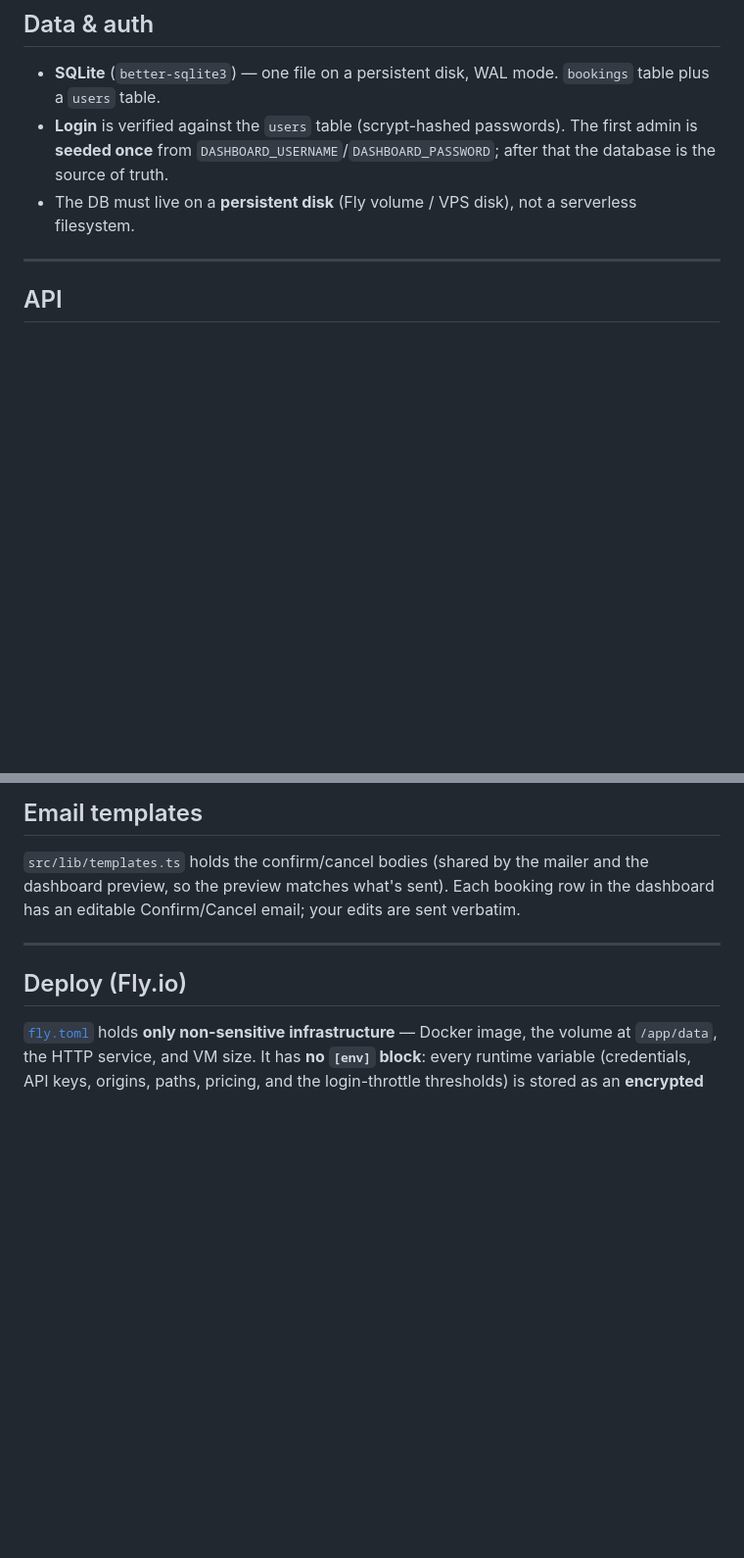
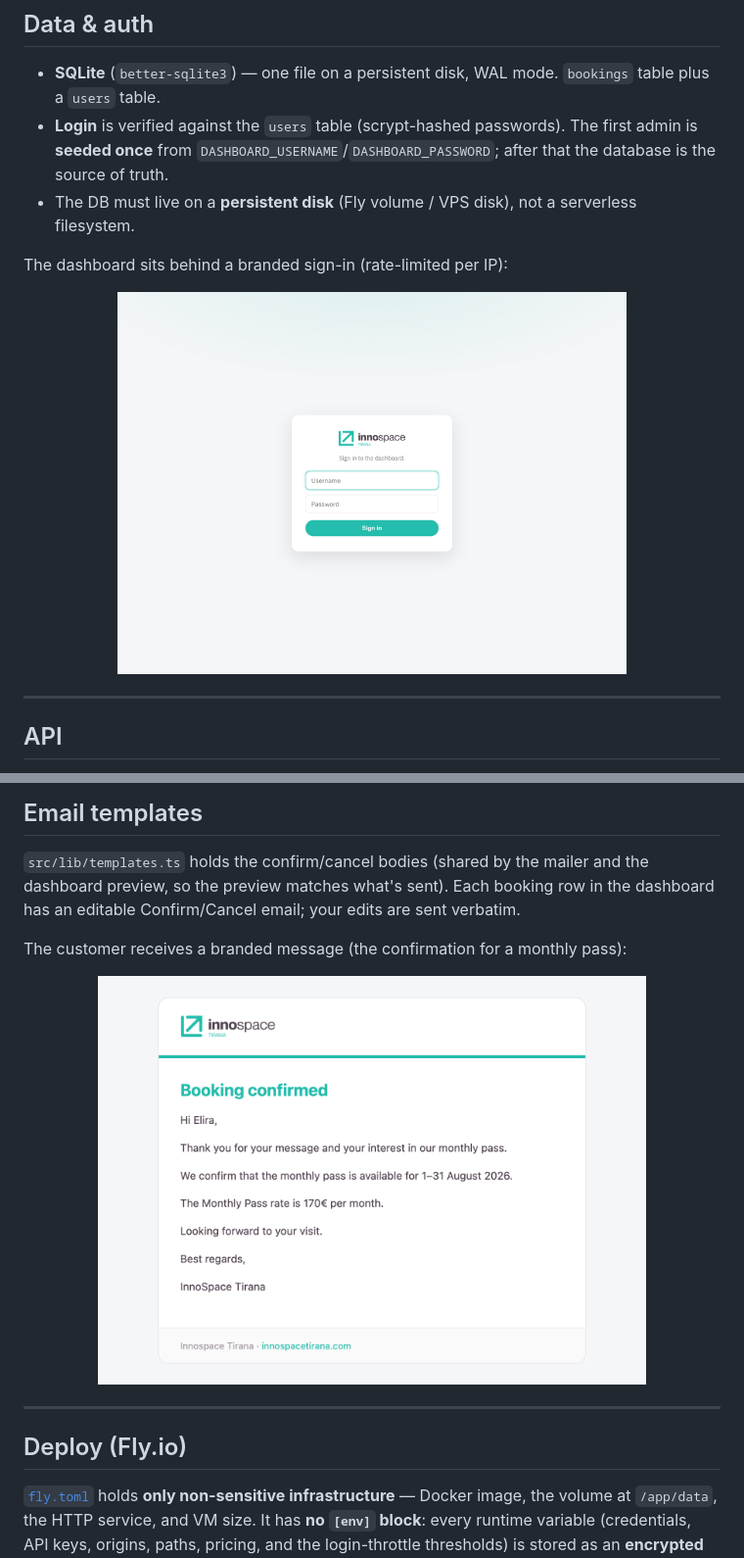
Before and after one commit to IgliHoxha/innospace-bookings, a Markdown page: README.md, 2 parts joined by grey strips. Shown at 98% size. GitHub-like rendering; pictures changed too: docs/img/email-confirm.png (added), docs/img/login.png (added); blank space fills up the shorter version.

```diff
--- a/README.md
+++ b/README.md
@@ -79,6 +94,12 @@ docker compose up -d --build  # http://localhost:4000
 - The DB must live on a **persistent disk** (Fly volume / VPS disk), not a
   serverless filesystem.
 
+The dashboard sits behind a branded sign-in (rate-limited per IP):
+
+<p align="center">
+  <img src="docs/img/login.png" alt="The dashboard sign-in screen: Innospace Tirana logo above username and password fields and a Sign in button" width="520">
+</p>
+
 ---
 
 ## API
@@ -98,6 +119,12 @@ docker compose up -d --build  # http://localhost:4000
 `src/lib/templates.ts` holds the confirm/cancel bodies (shared by the mailer and
 the dashboard preview, so the preview matches what's sent). Each booking row in
 the dashboard has an editable Confirm/Cancel email; your edits are sent verbatim.
+
+The customer receives a branded message (the confirmation for a monthly pass):
+
+<p align="center">
+  <img src="docs/img/email-confirm.png" alt="The branded confirmation email a customer receives: Innospace Tirana logo, a Booking confirmed heading, and the confirmation text including the monthly pass dates and rate" width="560">
+</p>
 
 ---
 
```
Also changed, not shown: other parts of README.md (+15 -0 lines), docs/img/dashboard-confirmed.png (added), docs/img/dashboard-search.png (added), docs/img/dashboard.png (added).
